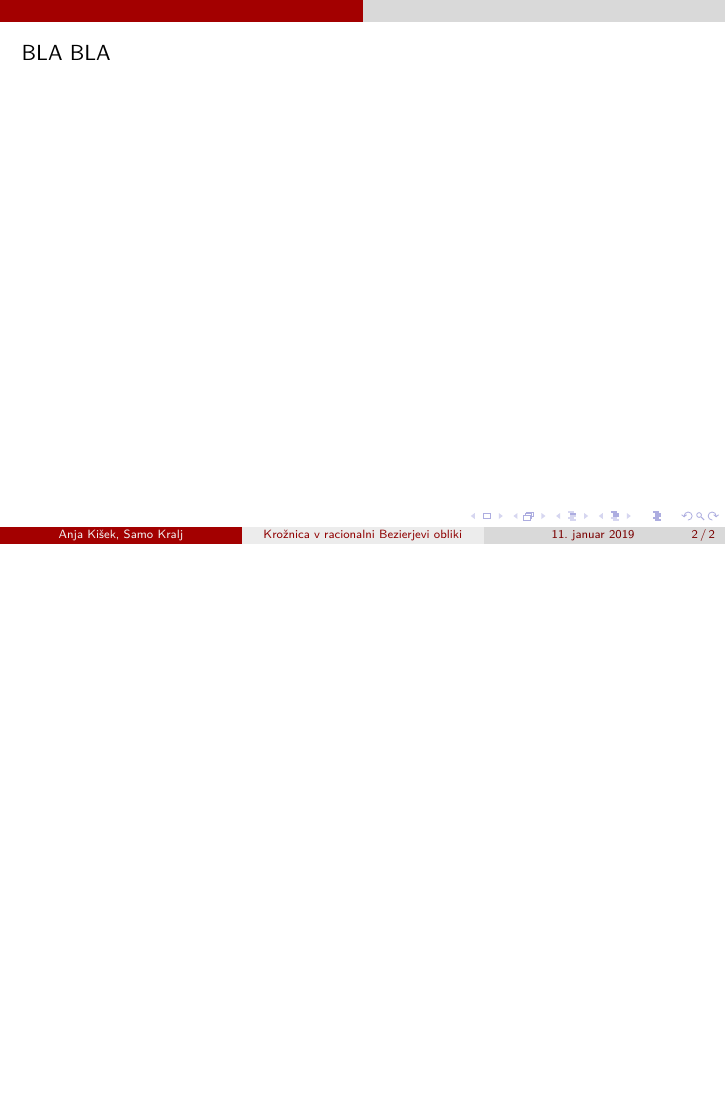
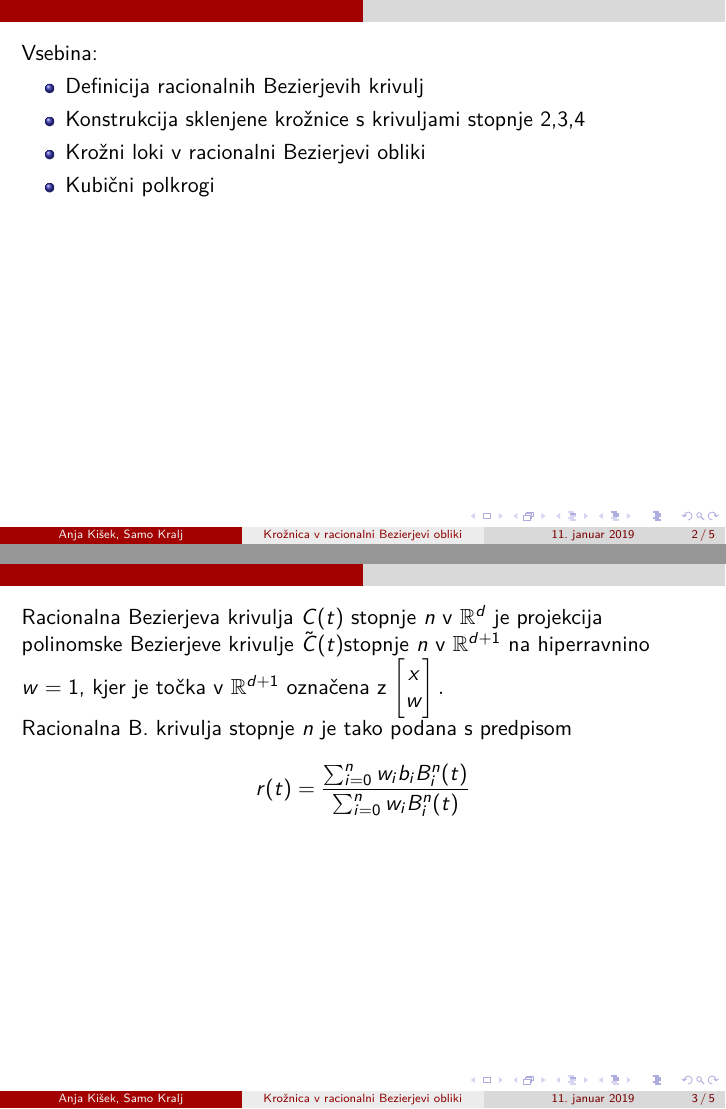
Before and after one commit to KraljSamo/RPGO, LaTeX slides (predstavitev.tex): page 2 of 2 before the commit and pages 2 and 3 of 5 after it, the two joined at a grey line, the shorter picture padded with empty space. Compiled offline with pdfLaTeX.

Commit message:
Update predstavitev.tex

```diff
--- a/predstavitev.tex
+++ b/predstavitev.tex
@@ -15,9 +15,34 @@
 \usetheme{CambridgeUS}
 
 \begin{document}
+%%%%%%%%%%%%%%%%%%%%%%%%%%%%%%%%%%%%%%
 \begin{frame}
-	\titlepage
+\titlepage
 \end{frame}
+
+%%%%%%%%%%%%%%%%%%%%%%%%%%%%%%%%%%%%%
+
 \begin{frame}
-	BLA BLA
+Vsebina:
+\begin{itemize}
+\item Definicija racionalnih Bezierjevih krivulj
+
+\item Konstrukcija sklenjene krožnice s krivuljami stopnje 2,3,4
+
+\item Krožni loki v racionalni Bezierjevi obliki
+
+\item Kubični polkrogi
+
+\end{itemize}
+
 \end{frame}
+%%%%%%%%%%%%%%%%%%%%%%%%%%%%%%%%%%%%
+\begin{frame}
+Racionalna Bezierjeva krivulja $C(t)$ stopnje $n$ v $\mathbb{R}^d$ je projekcija polinomske Bezierjeve krivulje $\tilde{C}(t)$stopnje $n$ v $\mathbb{R}^{d+1}$ na hiperravnino $w=1$, kjer je točka v $\mathbb{R}^{d+1}$ označena z $
+\begin{bmatrix} x \\ w \end{bmatrix}.$
+
+
+Racionalna B. krivulja stopnje $n$ je tako podana s predpisom
+$$r(t) = \frac{\sum_{i=0}^n w_ib_iB_i^n(t)}{\sum_{i=0}^n w_iB_i^n(t)} $$
+
+\end{frame}
```
Also changed, not shown: predstavitev.tex (39 more changed lines).
